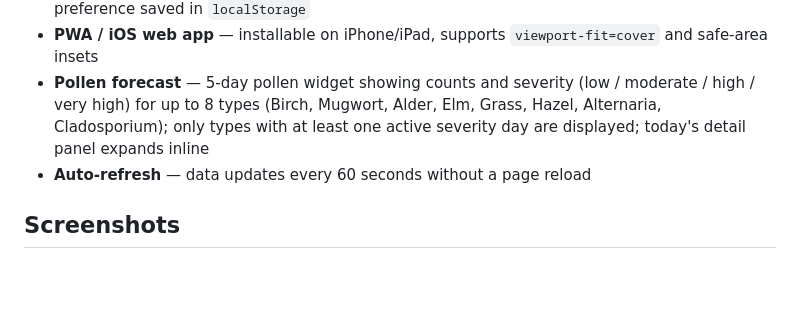
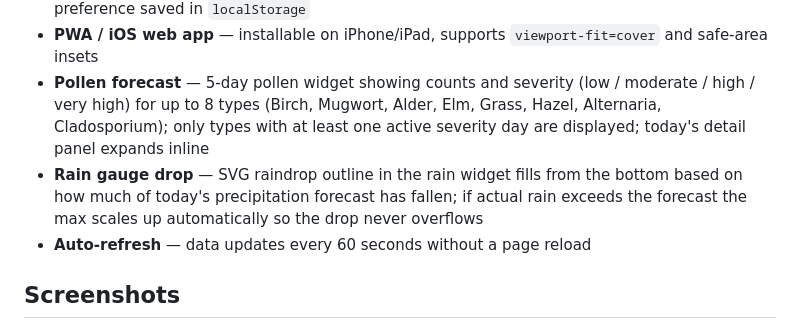
Before and after one commit to briis/LocalWeather, a Markdown page: README.md, the part around the change. Drawn GitHub-style; blank space fills up the shorter version.

Commit message:
Update RAEDME describing the raindrop gauge and its auto-scaling behaviour.

```diff
--- a/README.md
+++ b/README.md
@@ -19,6 +19,7 @@ A responsive, Apple Weather-inspired dashboard that reads real-time data from a
 - **EN / DA language toggle** — all widget labels and values switch between English and Danish, preference saved in `localStorage`
 - **PWA / iOS web app** — installable on iPhone/iPad, supports `viewport-fit=cover` and safe-area insets
 - **Pollen forecast** — 5-day pollen widget showing counts and severity (low / moderate / high / very high) for up to 8 types (Birch, Mugwort, Alder, Elm, Grass, Hazel, Alternaria, Cladosporium); only types with at least one active severity day are displayed; today's detail panel expands inline
+- **Rain gauge drop** — SVG raindrop outline in the rain widget fills from the bottom based on how much of today's precipitation forecast has fallen; if actual rain exceeds the forecast the max scales up automatically so the drop never overflows
 - **Auto-refresh** — data updates every 60 seconds without a page reload
 
 ## Screenshots
```
